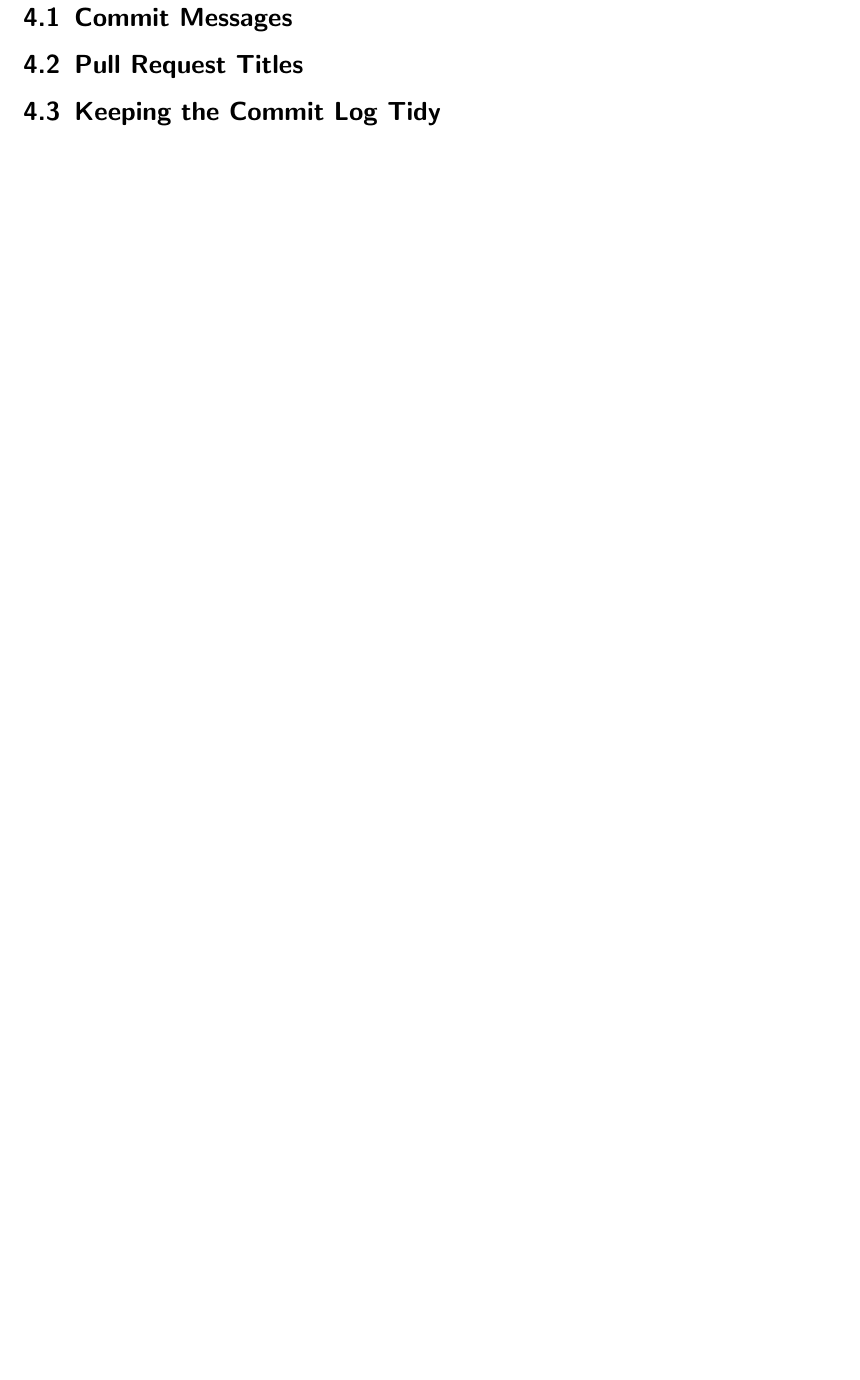
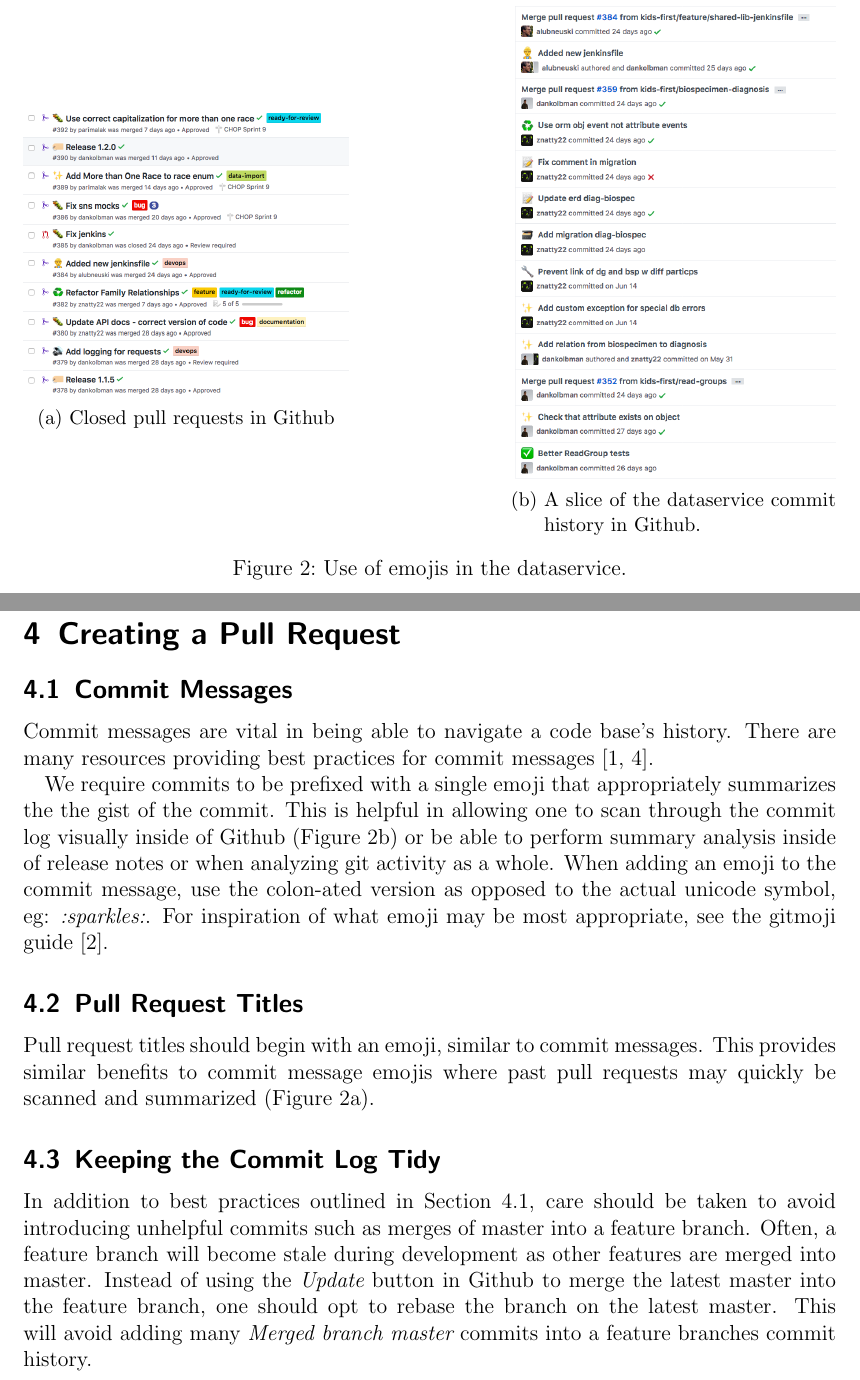
Before and after one commit to kids-first/kf-developer-handbook, a LaTeX document (guide.tex): part of page 5 of 7 before the commit and two parts of pages 4 and 5 of 8 after it, the two joined at a grey line, cut at the place of the change, the shorter picture padded with empty space. Compiled offline with pdfLaTeX.

Commit message:
:memo: Add section on commits

```diff
--- a/guide.tex
+++ b/guide.tex
@@ -1,6 +1,8 @@
 \documentclass[a4paper,12pt,titlepage]{scrartcl}
 \usepackage{graphicx}
 \usepackage{url}
+\usepackage{subcaption}
+
 
 \titlehead{
 	\centering
@@ -43 +39,0 @@
-    \end{figure}
@@ -45,11 +44,47 @@
+    			\label{fig:labels}
+   	\end{figure}
 
 	\section{Creating a Pull Request}
 
-	\subsection{Commit Messages}
+	\subsection{Commit Messages}\label{commits}
+
+	\begin{figure}
+	\centering
+   	\begin{subfigure}[h]{0.4\textwidth}
+    		\centering
+    		\includegraphics[width=\textwidth]{images/prhistory.png}
+    		\caption{Closed pull requests in Github}
+    		\label{fig:prhistory}
+    	\end{subfigure}
+    	 \hfill
+  	\begin{subfigure}[h]{0.4\textwidth}
+    		\centering
+    		\includegraphics[width=\textwidth]{images/commithistory.png}
+    		\caption{A slice of the dataservice commit history in Github.}
+    		\label{fig:commithistory}
+    	\end{subfigure}
+    	\caption{Use of emojis in the dataservice.}
+   	\end{figure}
+
+	Commit messages are vital in being able to navigate a code base's history.
+	There are many resources providing best practices for commit messages \cite{beams, socommits}.
+
+	We require commits to be prefixed with a single emoji that appropriately summarizes the the gist of the commit.
+	This is helpful in allowing one to scan through the commit log visually inside of Github (Figure \ref{fig:commithistory}) or be able to perform summary analysis inside of release notes or when analyzing git activity as a whole.
+	When adding an emoji to the commit message, use the colon-ated version as opposed to the actual unicode symbol, eg: {\em :sparkles:}.
+	For inspiration of what emoji may be most appropriate, see the gitmoji guide \cite{gitmoji}.
 
 	\subsection{Pull Request Titles}
 
+	Pull request titles should begin with an emoji, similar to commit messages.
+	This provides similar benefits to commit message emojis where past pull requests may quickly be scanned and summarized (Figure \ref{fig:prhistory}).
+
 	\subsection{Keeping the Commit Log Tidy}
+
+	In addition to best practices outlined in Section \ref{commits}, care should be taken to avoid introducing unhelpful commits such as merges of master into a feature branch.
+	Often, a feature branch will become stale during development as other features are merged into master.
+	Instead of using the {\em Update} button in Github to merge the latest master into the feature branch, one should opt to rebase the branch on the latest master.
+	This will avoid adding many {\em Merged branch master} commits into a feature branches commit history.
 
 	\subsection{Labeling Pull Requests}
 
```
Also changed, not shown: bibliography.bib (+18 -0 lines), guide.pdf, guide.tex (14 more changed lines), 1 other file.
